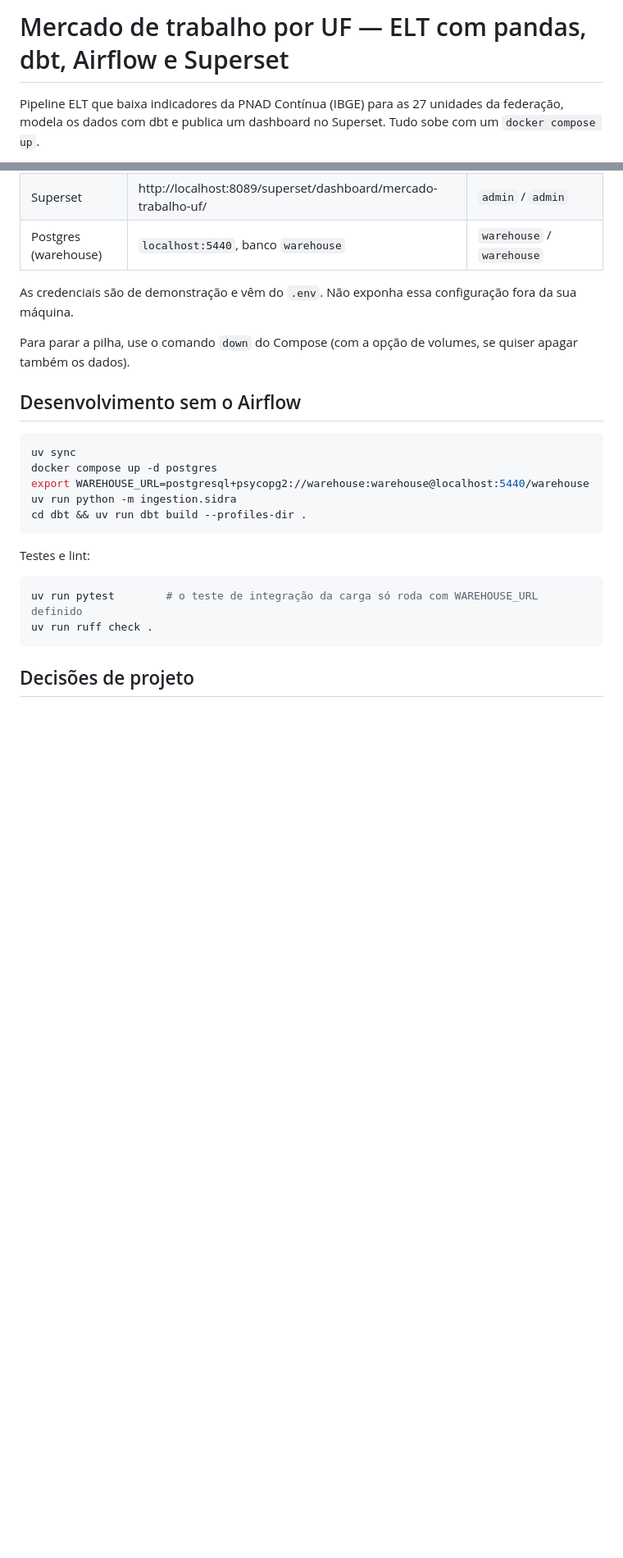
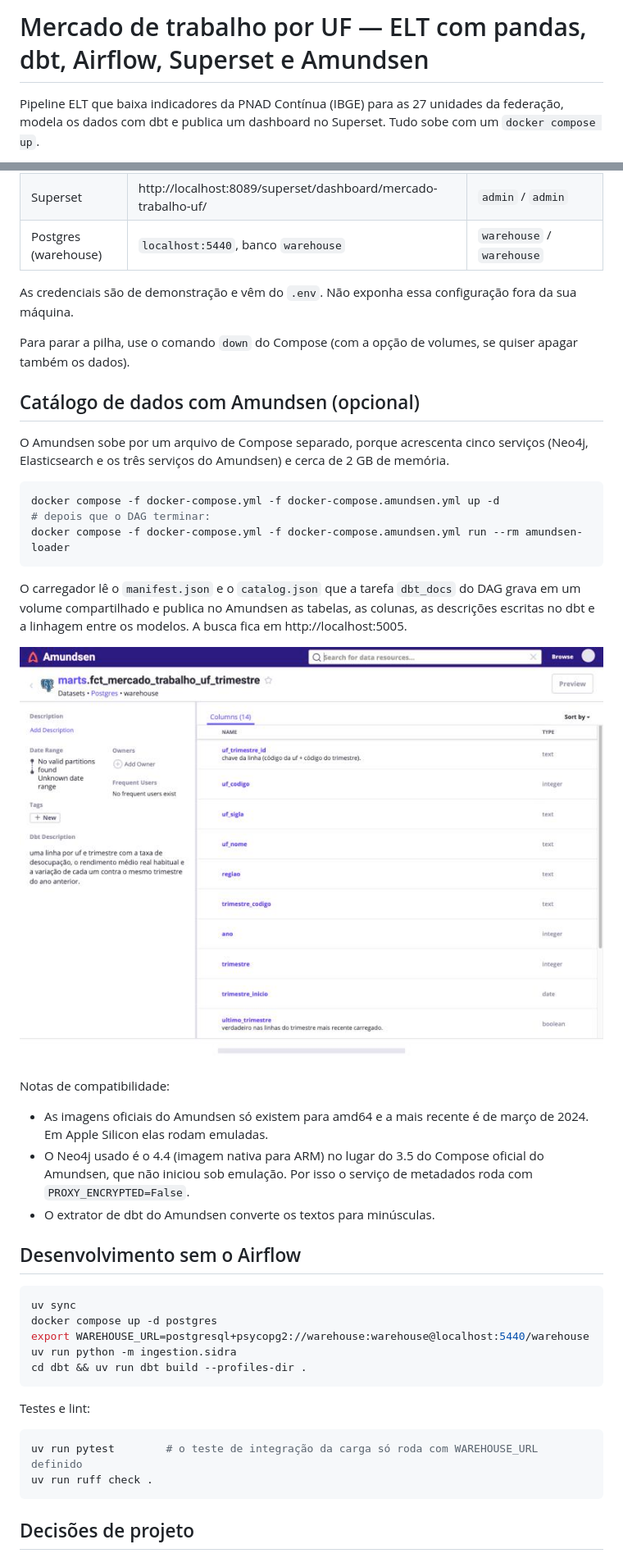
Before and after one commit to Cmagno13/mercado-trabalho-elt, a Markdown page: README.md, 2 parts joined by grey strips. Shown at 82% size. Rendered like a GitHub page; pictures changed too: docs/amundsen.jpg (added); blank space fills up the shorter version.

````diff
--- a/README.md
+++ b/README.md
@@ -1,4 +1,4 @@
-# Mercado de trabalho por UF — ELT com pandas, dbt, Airflow e Superset
+# Mercado de trabalho por UF — ELT com pandas, dbt, Airflow, Superset e Amundsen
 
 Pipeline ELT que baixa indicadores da PNAD Contínua (IBGE) para as 27 unidades da
 federação, modela os dados com dbt e publica um dashboard no Superset. Tudo sobe com
@@ -60,6 +61,32 @@ da sua máquina.
 
 Para parar a pilha, use o comando `down` do Compose (com a opção de volumes, se quiser
 apagar também os dados).
+
+## Catálogo de dados com Amundsen (opcional)
+
+O Amundsen sobe por um arquivo de Compose separado, porque acrescenta cinco serviços
+(Neo4j, Elasticsearch e os três serviços do Amundsen) e cerca de 2 GB de memória.
+
+```bash
+docker compose -f docker-compose.yml -f docker-compose.amundsen.yml up -d
+# depois que o DAG terminar:
+docker compose -f docker-compose.yml -f docker-compose.amundsen.yml run --rm amundsen-loader
+```
+
+O carregador lê o `manifest.json` e o `catalog.json` que a tarefa `dbt_docs` do DAG grava
+em um volume compartilhado e publica no Amundsen as tabelas, as colunas, as descrições
+escritas no dbt e a linhagem entre os modelos. A busca fica em http://localhost:5005.
+
+![Tabela do mart no Amundsen](docs/amundsen.jpg)
+
+Notas de compatibilidade:
+
+- As imagens oficiais do Amundsen só existem para amd64 e a mais recente é de março de
+  2024. Em Apple Silicon elas rodam emuladas.
+- O Neo4j usado é o 4.4 (imagem nativa para ARM) no lugar do 3.5 do Compose oficial do
+  Amundsen, que não iniciou sob emulação. Por isso o serviço de metadados roda com
+  `PROXY_ENCRYPTED=False`.
+- O extrator de dbt do Amundsen converte os textos para minúsculas.
 
 ## Desenvolvimento sem o Airflow
 
````
Also changed, not shown: other parts of README.md (+4 -3 lines), 6 other files.
